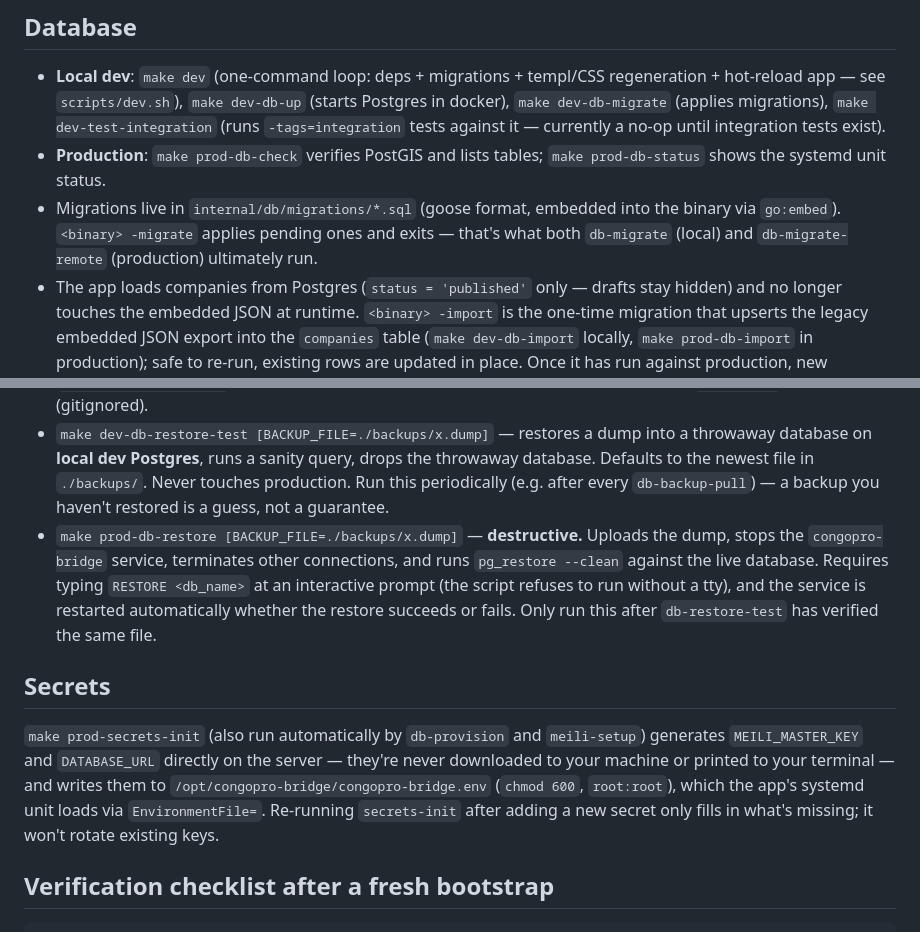
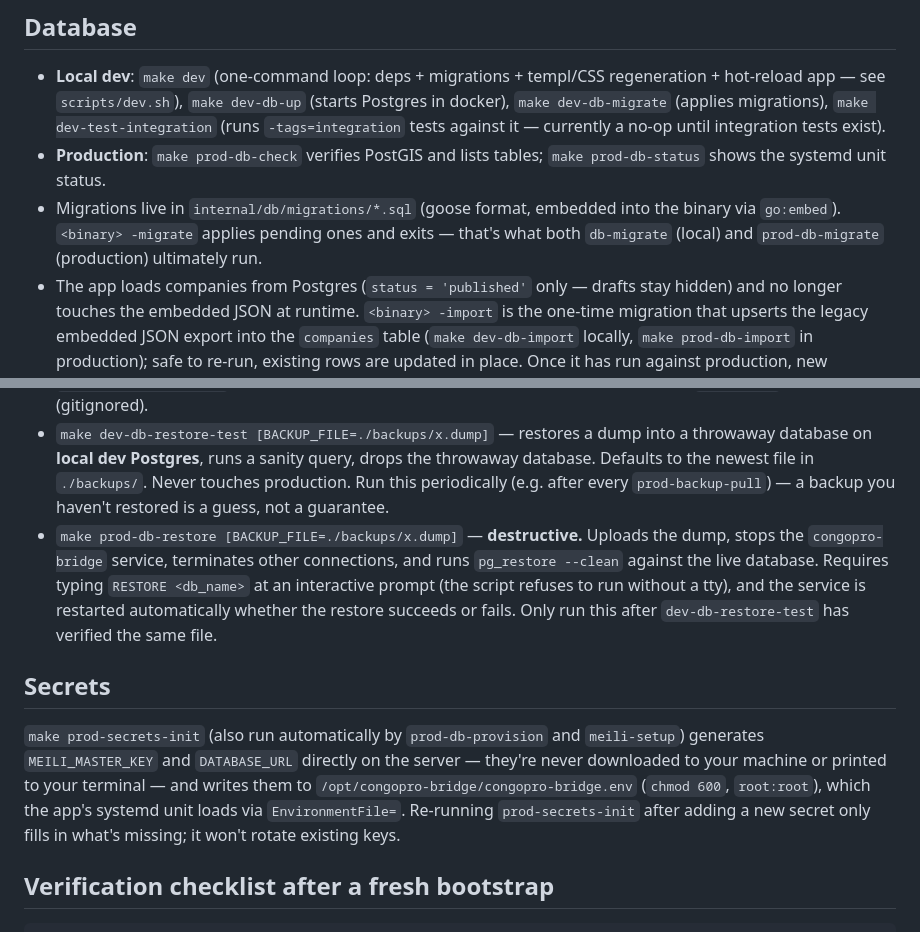
Before and after one commit to christiankakesa/congopro-bridge, a Markdown page: docs/DEPLOY.md, 2 parts joined by grey strips. Drawn GitHub-style.

Commit message:
docs: fix target names the Makefile rename missed
The rename only rewrote occurrences following "make ", so target names
written as bare code spans (`db-backup-now`, `db-restore-test`, …) kept
their pre-rename names in DEPLOY.md and TODO.md. Checked the whole repo:
every make target now referenced in the docs exists.

Co-Authored-By: Claude Opus 5 <noreply@anthropic.com>

```diff
--- a/docs/DEPLOY.md
+++ b/docs/DEPLOY.md
@@ -97,7 +97,7 @@ yet; that may stop being true once destructive migrations show up).
   `make prod-db-status` shows the systemd unit status.
 - Migrations live in `internal/db/migrations/*.sql` (goose format, embedded
   into the binary via `go:embed`). `<binary> -migrate` applies pending ones
-  and exits — that's what both `db-migrate` (local) and `db-migrate-remote`
+  and exits — that's what both `db-migrate` (local) and `prod-db-migrate`
   (production) ultimately run.
 - The app loads companies from Postgres (`status = 'published'` only — drafts
   stay hidden) and no longer touches the embedded JSON at runtime.
@@ -127,24 +127,24 @@ throwaway database, so testing a backup is cheap and safe to do often.
 - `make dev-db-restore-test [BACKUP_FILE=./backups/x.dump]` — restores a dump into
   a throwaway database on **local dev Postgres**, runs a sanity query, drops
   the throwaway database. Defaults to the newest file in `./backups/`. Never
-  touches production. Run this periodically (e.g. after every `db-backup-pull`)
+  touches production. Run this periodically (e.g. after every `prod-backup-pull`)
   — a backup you haven't restored is a guess, not a guarantee.
 - `make prod-db-restore [BACKUP_FILE=./backups/x.dump]` — **destructive.** Uploads
   the dump, stops the `congopro-bridge` service, terminates other connections,
   and runs `pg_restore --clean` against the live database. Requires typing
   `RESTORE <db_name>` at an interactive prompt (the script refuses to run
   without a tty), and the service is restarted automatically whether the
-  restore succeeds or fails. Only run this after `db-restore-test` has
+  restore succeeds or fails. Only run this after `dev-db-restore-test` has
   verified the same file.
 
 ## Secrets
 
-`make prod-secrets-init` (also run automatically by `db-provision` and
+`make prod-secrets-init` (also run automatically by `prod-db-provision` and
 `meili-setup`) generates `MEILI_MASTER_KEY` and `DATABASE_URL` directly on the
 server — they're never downloaded to your machine or printed to your
 terminal — and writes them to `/opt/congopro-bridge/congopro-bridge.env`
 (`chmod 600`, `root:root`), which the app's systemd unit loads via
-`EnvironmentFile=`. Re-running `secrets-init` after adding a new secret only
+`EnvironmentFile=`. Re-running `prod-secrets-init` after adding a new secret only
 fills in what's missing; it won't rotate existing keys.
 
 ## Verification checklist after a fresh bootstrap
```
Also changed, not shown: docs/TODO.md (+3 -3 lines).
